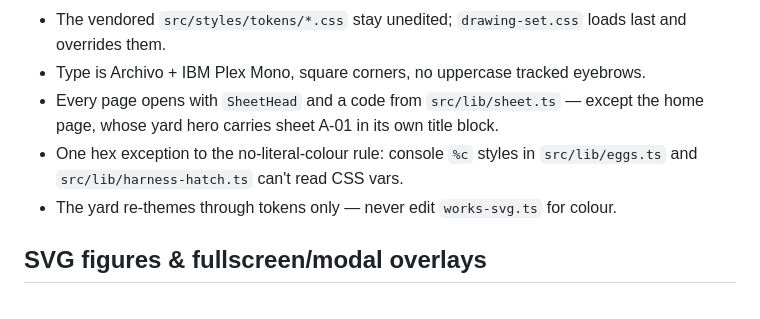
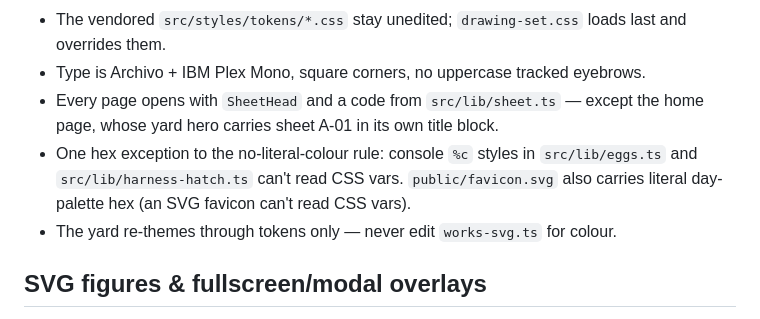
Before and after one commit to abhijitbansal/foundry, a Markdown page: AGENTS.md, the part around the change. GitHub-like rendering.

Commit message:
docs: AGENTS.md — favicon.svg literal-hex exception
Co-Authored-By: Claude Sonnet 5.5 <noreply@anthropic.com>
Claude-Session: https://claude.ai/code/session_013pX4LTo5C1uNDnGrGANbE1

```diff
--- a/AGENTS.md
+++ b/AGENTS.md
@@ -84,7 +84,7 @@ The site is a set of architectural drawing sheets (plan: `docs/plans/2026-10-06-
 - The vendored `src/styles/tokens/*.css` stay unedited; `drawing-set.css` loads last and overrides them.
 - Type is Archivo + IBM Plex Mono, square corners, no uppercase tracked eyebrows.
 - Every page opens with `SheetHead` and a code from `src/lib/sheet.ts` — except the home page, whose yard hero carries sheet A-01 in its own title block.
-- One hex exception to the no-literal-colour rule: console `%c` styles in `src/lib/eggs.ts` and `src/lib/harness-hatch.ts` can't read CSS vars.
+- One hex exception to the no-literal-colour rule: console `%c` styles in `src/lib/eggs.ts` and `src/lib/harness-hatch.ts` can't read CSS vars. `public/favicon.svg` also carries literal day-palette hex (an SVG favicon can't read CSS vars).
 - The yard re-themes through tokens only — never edit `works-svg.ts` for colour.
 
 ## SVG figures & fullscreen/modal overlays
```
